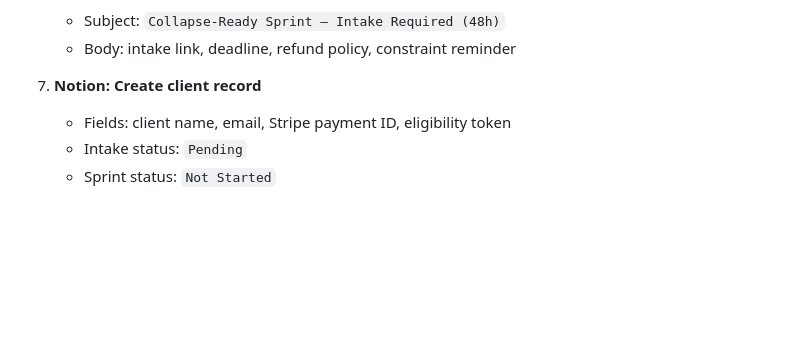
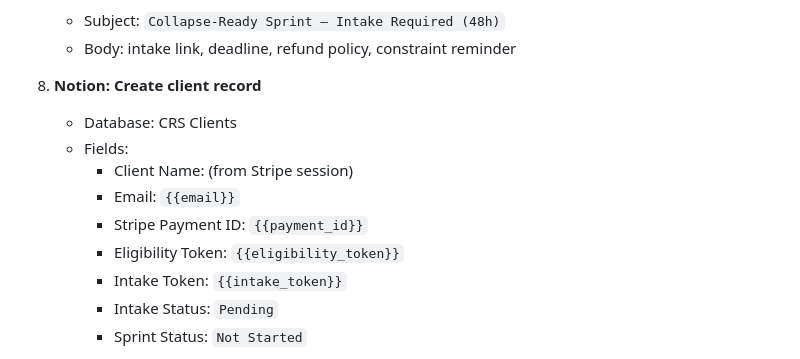
Before and after one commit to CrisisCore-Systems/node-null-control, a Markdown page: automation/service_wiring.md, the part around one of its changes. Drawn GitHub-style; blank space fills up the shorter version.

````diff
--- a/automation/service_wiring.md
+++ b/automation/service_wiring.md
@@ -222,9 +264,15 @@ See [../products/collapse_ready_sprint/templates/eligibility_gate_spec.md](../pr
    - Subject: `Collapse-Ready Sprint — Intake Required (48h)`
    - Body: intake link, deadline, refund policy, constraint reminder
 
-7. **Notion: Create client record**
-   - Fields: client name, email, Stripe payment ID, eligibility token
-   - Intake status: `Pending`
-   - Sprint status: `Not Started`
+8. **Notion: Create client record**
+   - Database: CRS Clients
+   - Fields:
+     - Client Name: (from Stripe session)
+     - Email: `{{email}}`
+     - Stripe Payment ID: `{{payment_id}}`
+     - Eligibility Token: `{{eligibility_token}}`
+     - Intake Token: `{{intake_token}}`
+     - Intake Status: `Pending`
+     - Sprint Status: `Not Started`
 
 ```mermaid
````
Also changed, not shown: other parts of automation/service_wiring.md (+63 -18 lines), 1 other file.
